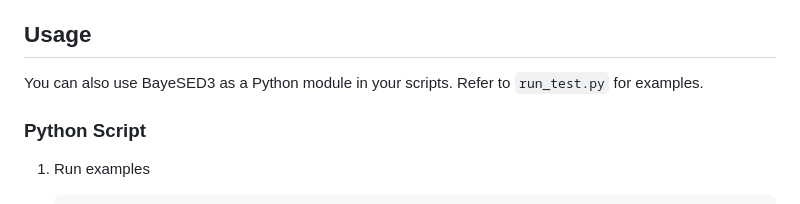
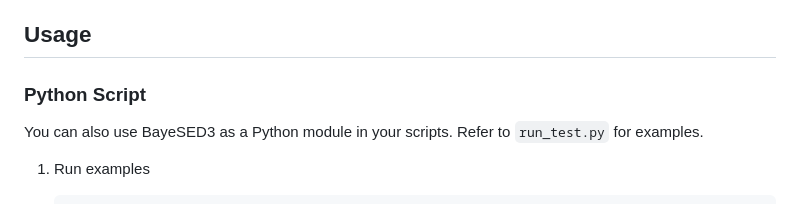
Before and after one commit to hanyk/BayeSED3, a Markdown page: README.md, the part around the change. GitHub-like rendering.

Commit message:
M README.md

````diff
--- a/README.md
+++ b/README.md
@@ -53,9 +53,9 @@ BayeSED3 is a sophisticated tool for the full Bayesian interpretation of spectra
 
 ## Usage
 
+### Python Script
+
 You can also use BayeSED3 as a Python module in your scripts. Refer to `run_test.py` for examples.
-
-### Python Script
 
 1. Run examples
    ```
````
